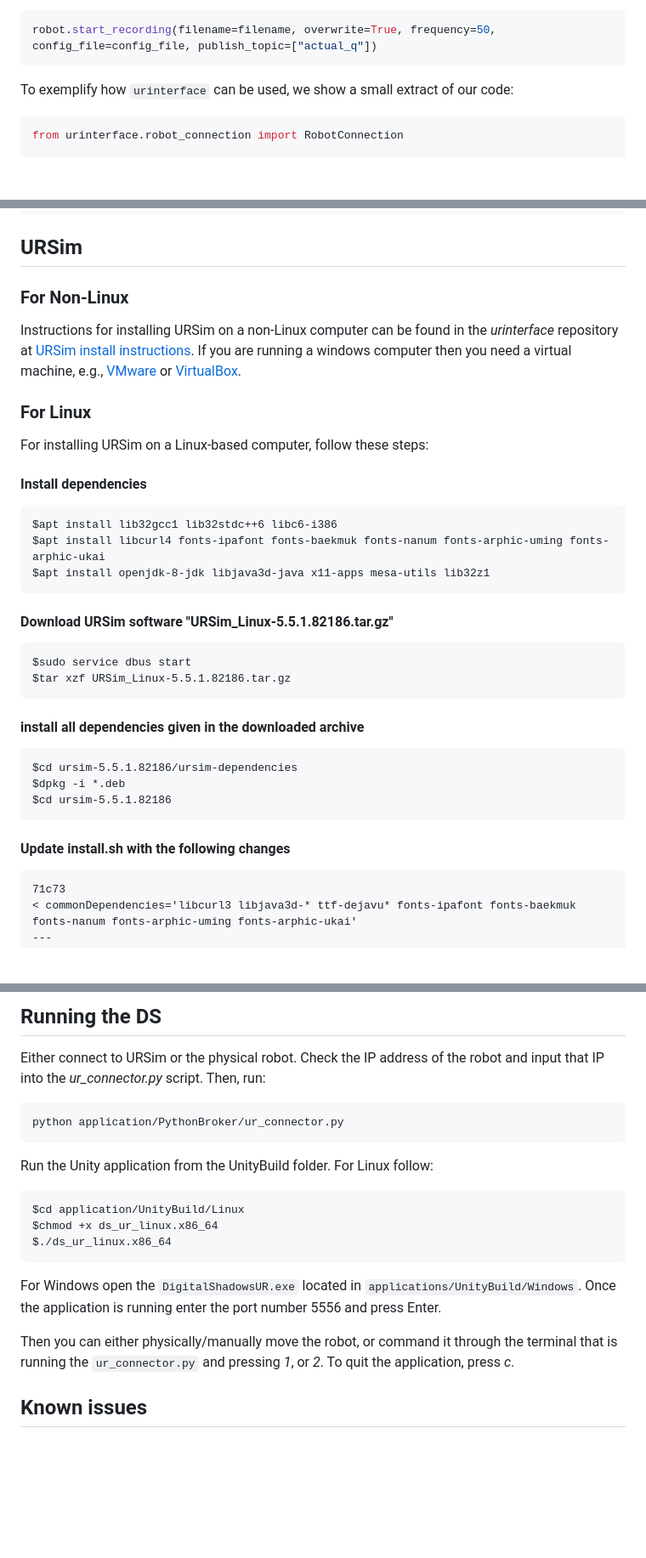
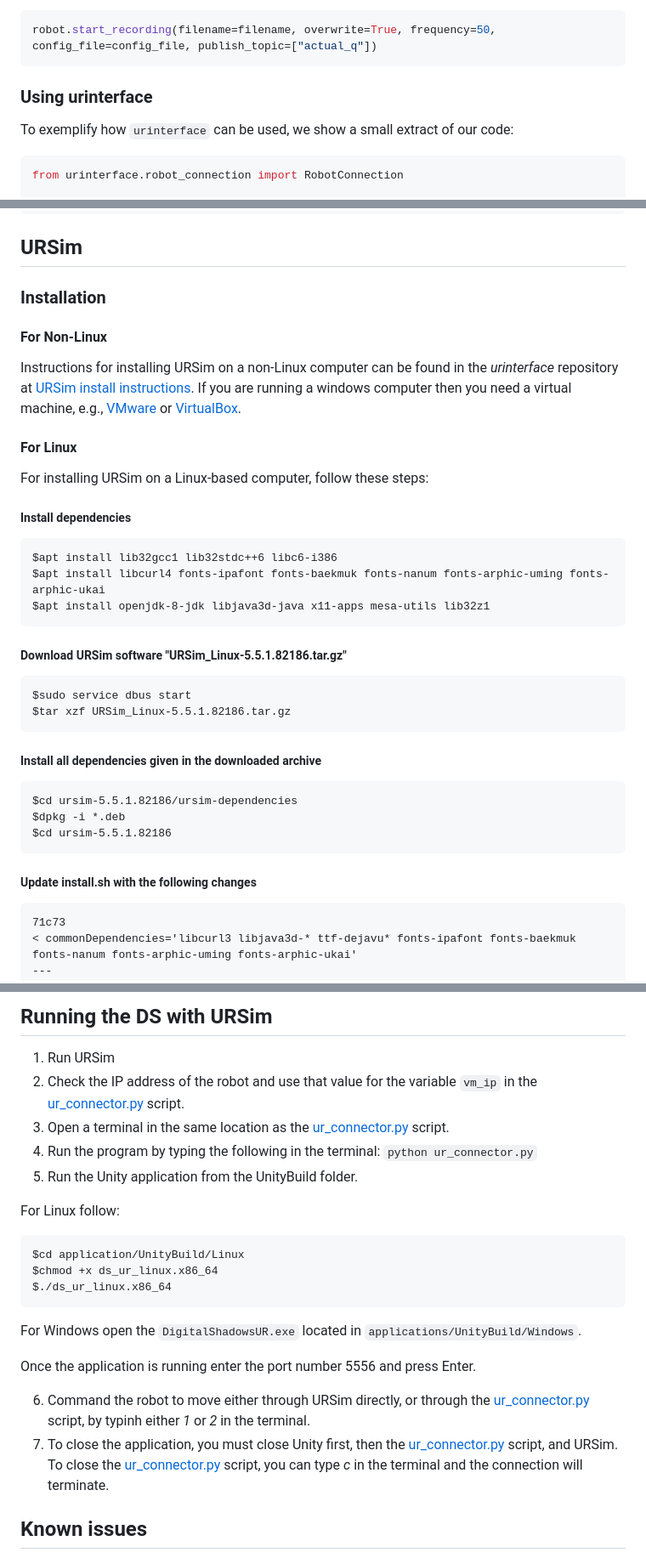
Before and after one commit to Daniella1/digital_shadow_ur, a Markdown page: README.md, 3 parts joined by grey strips. Shown at 85% size. Rendered like a GitHub page; blank space fills up the shorter version.

````diff
--- a/README.md
+++ b/README.md
@@ -67,7 +70,7 @@ To publish data to the socket, the following function must be called, with the d
 robot.start_recording(filename=filename, overwrite=True, frequency=50, config_file=config_file, publish_topic=["actual_q"])
 ```
 
-
+### Using urinterface
 To exemplify how `urinterface` can be used, we show a small extract of our code:
 ```python
 from urinterface.robot_connection import RobotConnection
@@ -110,32 +113,33 @@ ur5e.stop_recording()
 
 
 ## URSim
-### For Non-Linux
+### Installation
+#### For Non-Linux
 Instructions for installing URSim on a non-Linux computer can be found in the _urinterface_ repository at [URSim install instructions](https://gitlab.au.dk/clagms/urinterface/-/blob/data_publisher/setup_with_ursim/setup_ursim.md?ref_type=heads).
 If you are running a windows computer then you need a virtual machine, e.g., [VMware](https://www.vmware.com/nordics/products/workstation-player.html) or [VirtualBox](https://www.virtualbox.org/).
 
-### For Linux
+#### For Linux
 For installing URSim on a Linux-based computer, follow these steps:
-#### Install dependencies
+##### Install dependencies
 ```
 $apt install lib32gcc1 lib32stdc++6 libc6-i386
 $apt install libcurl4 fonts-ipafont fonts-baekmuk fonts-nanum fonts-arphic-uming fonts-arphic-ukai
 $apt install openjdk-8-jdk libjava3d-java x11-apps mesa-utils lib32z1
 ```
 
-#### Download URSim software "URSim_Linux-5.5.1.82186.tar.gz"
+##### Download URSim software "URSim_Linux-5.5.1.82186.tar.gz"
 ```cmd
 $sudo service dbus start
 $tar xzf URSim_Linux-5.5.1.82186.tar.gz
 ```
-#### install all dependencies given in the downloaded archive
+##### Install all dependencies given in the downloaded archive
 ```cmd
 $cd ursim-5.5.1.82186/ursim-dependencies
 $dpkg -i *.deb
 $cd ursim-5.5.1.82186
 ```
 
-#### Update install.sh with the following changes
+##### Update install.sh with the following changes
 ```
 71c73
 < commonDependencies='libcurl3 libjava3d-* ttf-dejavu* fonts-ipafont fonts-baekmuk fonts-nanum fonts-arphic-uming fonts-arphic-ukai'
@@ -170,15 +175,12 @@ The ZeroMQ socket port is currently implemented as an option in Unity, however,
 
-## Running the DS
+## Running the DS with URSim
 
-Either connect to URSim or the physical robot.
-Check the IP address of the robot and input that IP into the _ur_connector.py_ script.
-Then, run:
+1. Run URSim
+2. Check the IP address of the robot and use that value for the variable `vm_ip` in the [ur_connector.py](application/PythonBroker/ur_connector.py) script.
+3. Open a terminal in the same location as the [ur_connector.py](application/PythonBroker/ur_connector.py) script.
+4. Run the program by typing the following in the terminal: ```python ur_connector.py```
+5. Run the Unity application from the UnityBuild folder.
 
-```
-python application/PythonBroker/ur_connector.py
-```
-
-Run the Unity application from the UnityBuild folder.
 For Linux follow:
 ```
 $cd application/UnityBuild/Linux
@@ -186,9 +188,12 @@ $chmod +x ds_ur_linux.x86_64
 $./ds_ur_linux.x86_64
 ```
 For Windows open the `DigitalShadowsUR.exe` located in `applications/UnityBuild/Windows`.
+
 Once the application is running enter the port number 5556 and press Enter.
 
-Then you can either physically/manually move the robot, or command it through the terminal that is running the `ur_connector.py` and pressing _1_, or _2_. To quit the application, press _c_.
+6. Command the robot to move either through URSim directly, or through the [ur_connector.py](application/PythonBroker/ur_connector.py) script, by typinh either _1_ or _2_ in the terminal.
+7. To close the application, you must close Unity first, then the [ur_connector.py](application/PythonBroker/ur_connector.py) script, and URSim. To close the [ur_connector.py](application/PythonBroker/ur_connector.py) script, you can type _c_ in the terminal and the connection will terminate.
+
 
 ## Known issues
 If the computer region has comma as the decimal separator, then the visualization of the joints may be incorrect, as Unity uses a dot as the decimal separator.
````
Also changed, not shown: other parts of README.md (+8 -4 lines).
